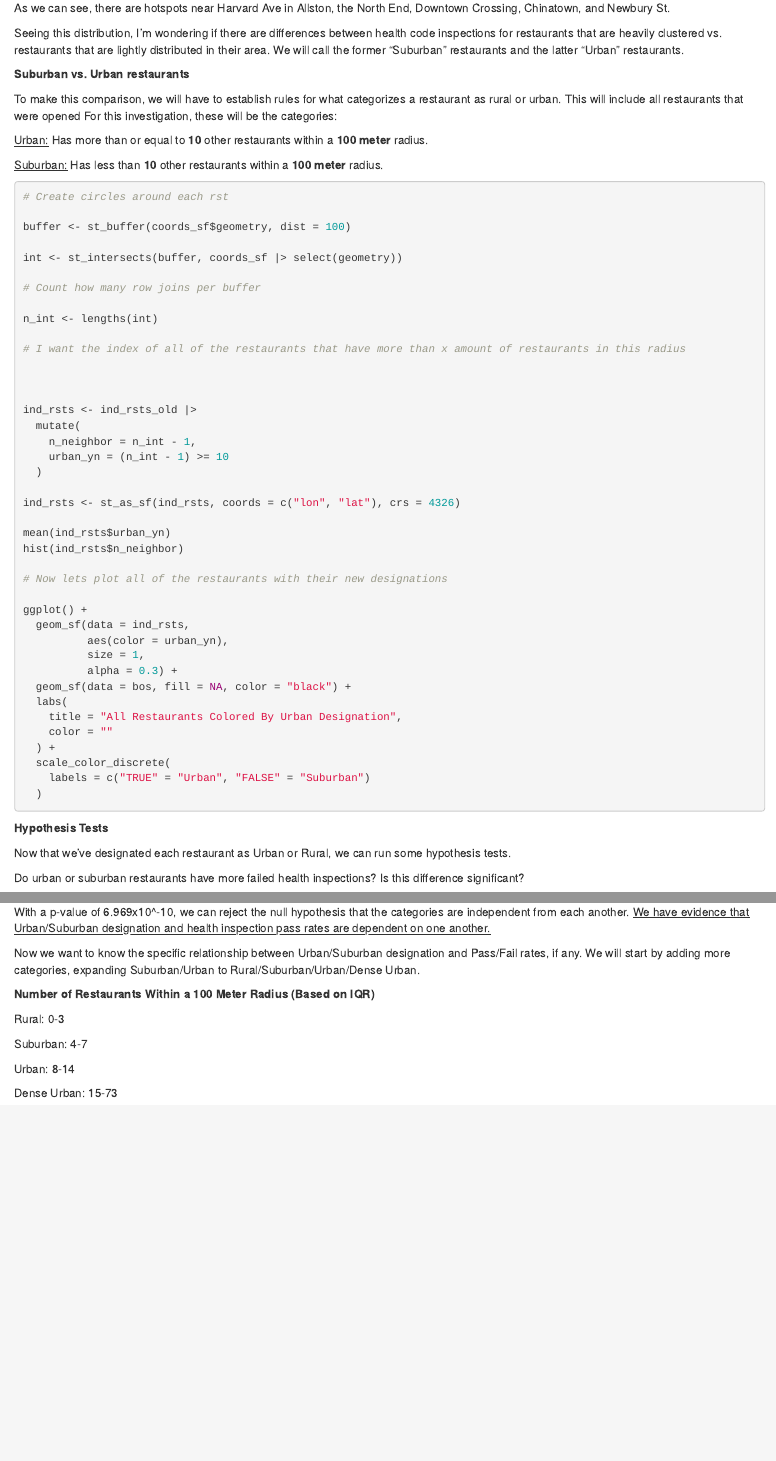
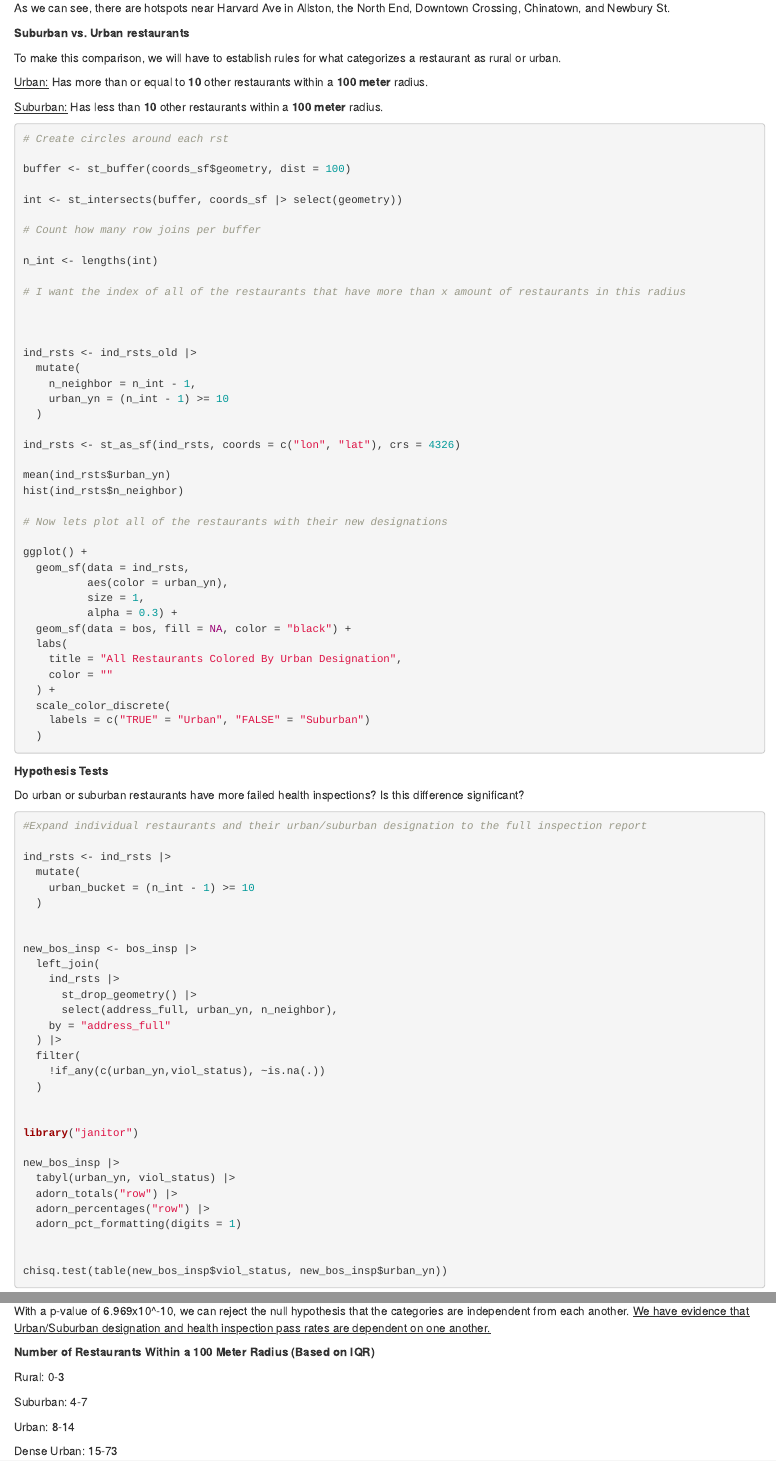
Before and after one commit to bu-ma415/Rstudents-group-project, an R Markdown document (Rstudentsproject.Rmd): the page in a window 1100 px wide, from 4490 px down before the commit and from 4400 px down after it, so that both start at the same text, and a second part further down, joined at a grey line. Rendered offline with R 4.5, knitr and Pandoc, with nearby package versions; the code chunks are not run, so their results and figures are left out.

Commit message:
Removed redundant text

````diff
--- a/Rstudentsproject.Rmd
+++ b/Rstudentsproject.Rmd
@@ -249,17 +242,11 @@ ggplot() +
 As we can see, there are hotspots near Harvard Ave in Allston, the North
 End, Downtown Crossing, Chinatown, and Newbury St.
 
-Seeing this distribution, I'm wondering if there are differences between
-health code inspections for restaurants that are heavily clustered vs.
-restaurants that are lightly distributed in their area. We will call the
-former "Suburban" restaurants and the latter "Urban" restaurants.
 
 **Suburban vs. Urban restaurants**
 
 To make this comparison, we will have to establish rules for what
-categorizes a restaurant as rural or urban. This will include all
-restaurants that were opened For this investigation, these will be the
-categories:
+categorizes a restaurant as rural or urban.
 
 [Urban:]{.underline} Has more than or equal to **10** other restaurants
 within a **100 meter** radius.
@@ -310,14 +297,9 @@ ggplot() +
     labels = c("TRUE" = "Urban", "FALSE" = "Suburban")
   )
 
-
-
 ```
 
 **Hypothesis Tests**
-
-Now that we've designated each restaurant as Urban or Rural, we can run
-some hypothesis tests.
 
 Do urban or suburban restaurants have more failed health inspections? Is
 this difference significant?
@@ -379,11 +361,6 @@ With a p-value of 6.969x10\^-10, we can reject the null hypothesis that
 the categories are independent from each another. [We have evidence that
 Urban/Suburban designation and health inspection pass rates are
 dependent on one another.]{.underline}
-
-Now we want to know the specific relationship between Urban/Suburban
-designation and Pass/Fail rates, if any. We will start by adding more
-categories, expanding Suburban/Urban to Rural/Suburban/Urban/Dense
-Urban.
 
 **Number of Restaurants Within a 100 Meter Radius (Based on IQR)**
 
````
Also changed, not shown: Rstudentsproject.Rmd (11 more changed lines).
